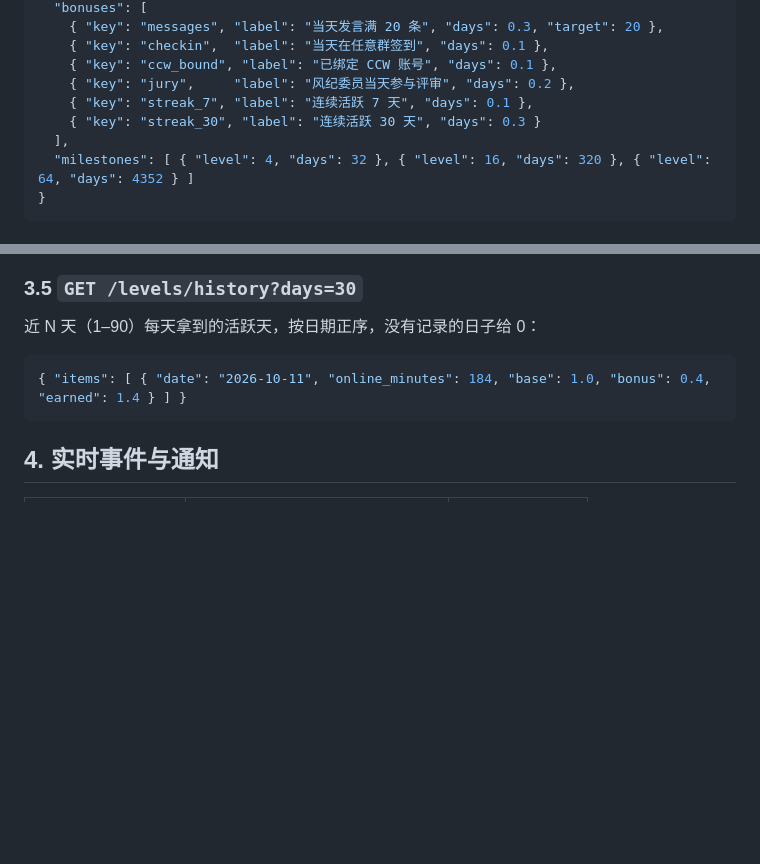
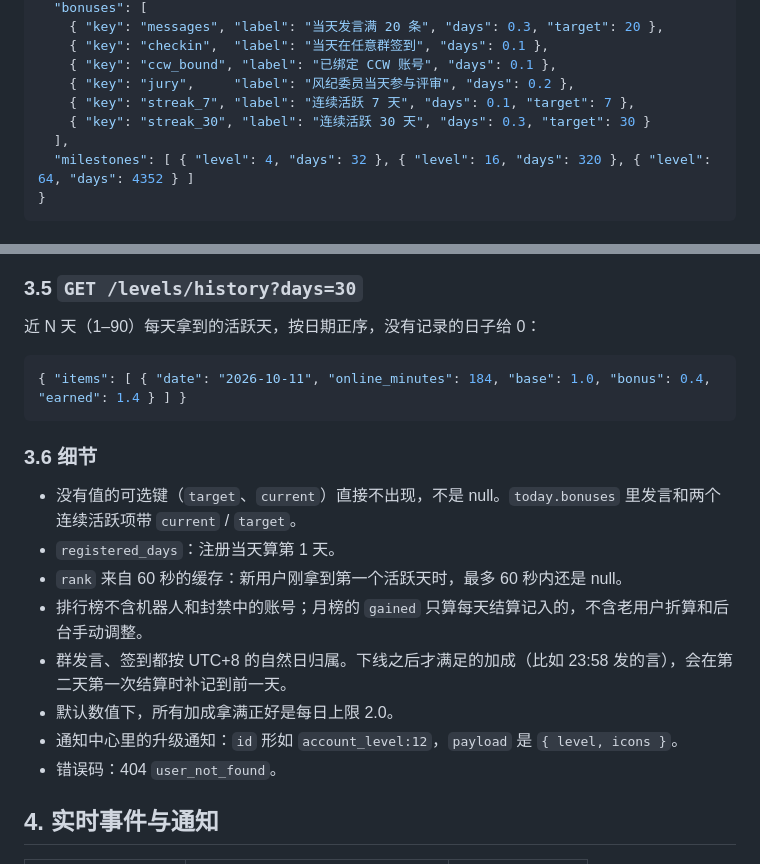
Before and after one commit to kukemc/KukeChat-Server, a Markdown page: docs/account-level.md, 2 parts joined by grey strips. Rendered like a GitHub page; blank space fills up the shorter version.

Commit message:
docs(levels): 补实现细节
Co-Authored-By: Claude Opus 5.5 <noreply@anthropic.com>

````diff
--- a/docs/account-level.md
+++ b/docs/account-level.md
@@ -78,8 +78,8 @@
     { "key": "checkin",  "label": "当天在任意群签到", "days": 0.1 },
     { "key": "ccw_bound", "label": "已绑定 CCW 账号", "days": 0.1 },
     { "key": "jury",     "label": "风纪委员当天参与评审", "days": 0.2 },
-    { "key": "streak_7", "label": "连续活跃 7 天", "days": 0.1 },
-    { "key": "streak_30", "label": "连续活跃 30 天", "days": 0.3 }
+    { "key": "streak_7", "label": "连续活跃 7 天", "days": 0.1, "target": 7 },
+    { "key": "streak_30", "label": "连续活跃 30 天", "days": 0.3, "target": 30 }
   ],
   "milestones": [ { "level": 4, "days": 32 }, { "level": 16, "days": 320 }, { "level": 64, "days": 4352 } ]
 }
@@ -148,6 +148,17 @@
 { "items": [ { "date": "2026-10-11", "online_minutes": 184, "base": 1.0, "bonus": 0.4, "earned": 1.4 } ] }
 ```
 
+### 3.6 细节
+
+- 没有值的可选键（`target`、`current`）直接不出现，不是 null。`today.bonuses` 里发言和两个连续活跃项带 `current` / `target`。
+- `registered_days`：注册当天算第 1 天。
+- `rank` 来自 60 秒的缓存：新用户刚拿到第一个活跃天时，最多 60 秒内还是 null。
+- 排行榜不含机器人和封禁中的账号；月榜的 `gained` 只算每天结算记入的，不含老用户折算和后台手动调整。
+- 群发言、签到都按 UTC+8 的自然日归属。下线之后才满足的加成（比如 23:58 发的言），会在第二天第一次结算时补记到前一天。
+- 默认数值下，所有加成拿满正好是每日上限 2.0。
+- 通知中心里的升级通知：`id` 形如 `account_level:12`，`payload` 是 `{ level, icons }`。
+- 错误码：404 `user_not_found`。
+
 ## 4. 实时事件与通知
 
 | 事件 | data | 说明 |
````
